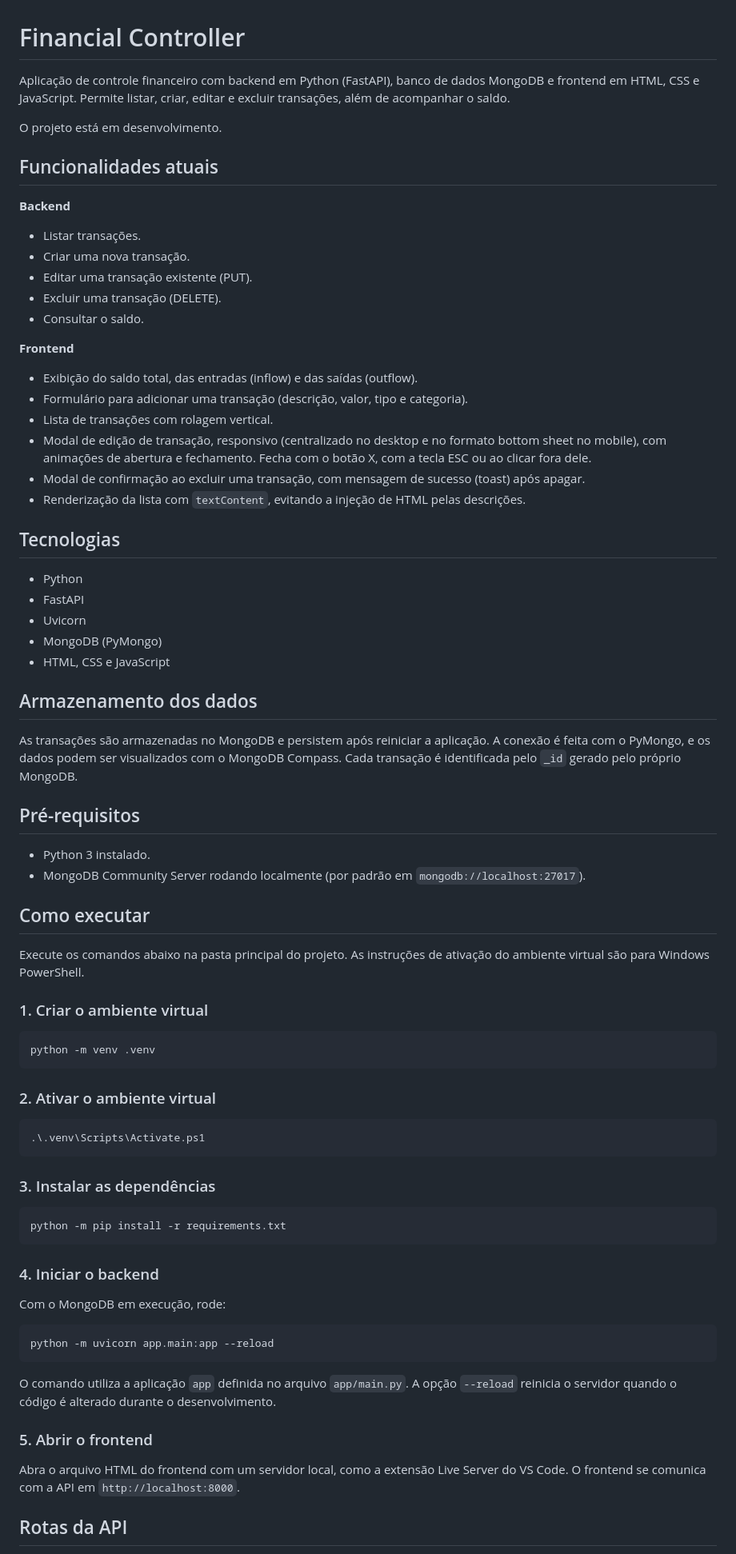
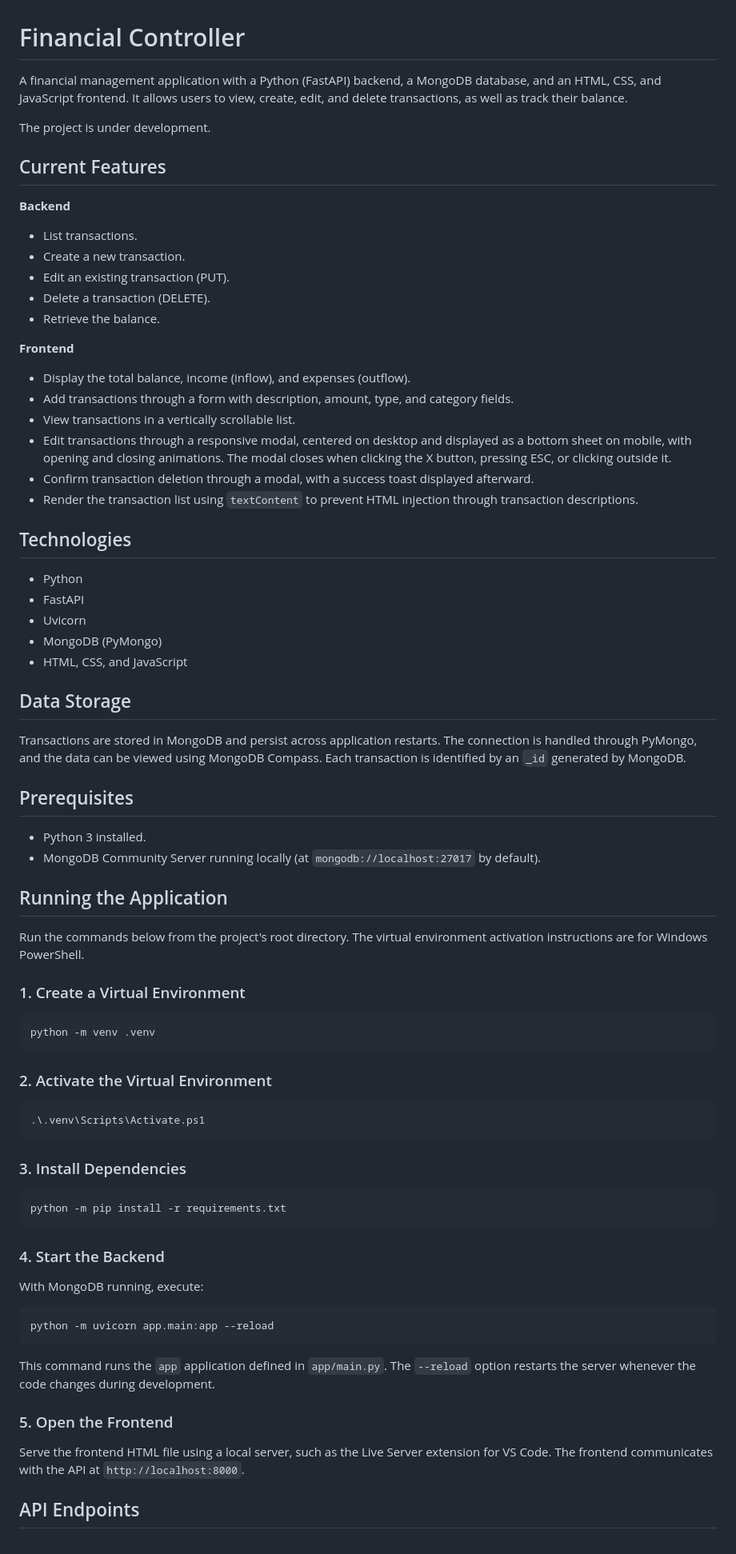
Before and after one commit to ludimilladev/financial-controller-api, a Markdown page: README.md, the part around one of its changes. Shown at 80% size. Rendered like a GitHub page.

Commit message:
docs: translate README into English

````diff
--- a/README.md
+++ b/README.md
@@ -1,80 +1,80 @@
 # Financial Controller
 
-Aplicação de controle financeiro com backend em Python (FastAPI), banco de dados MongoDB e frontend em HTML, CSS e JavaScript. Permite listar, criar, editar e excluir transações, além de acompanhar o saldo.
+A financial management application with a Python (FastAPI) backend, a MongoDB database, and an HTML, CSS, and JavaScript frontend. It allows users to view, create, edit, and delete transactions, as well as track their balance.
 
-O projeto está em desenvolvimento.
+The project is under development.
 
-## Funcionalidades atuais
+## Current Features
 
 **Backend**
 
-- Listar transações.
-- Criar uma nova transação.
-- Editar uma transação existente (PUT).
-- Excluir uma transação (DELETE).
-- Consultar o saldo.
+- List transactions.
+- Create a new transaction.
+- Edit an existing transaction (PUT).
+- Delete a transaction (DELETE).
+- Retrieve the balance.
 
 **Frontend**
 
-- Exibição do saldo total, das entradas (inflow) e das saídas (outflow).
-- Formulário para adicionar uma transação (descrição, valor, tipo e categoria).
-- Lista de transações com rolagem vertical.
-- Modal de edição de transação, responsivo (centralizado no desktop e no formato bottom sheet no mobile), com animações de abertura e fechamento. Fecha com o botão X, com a tecla ESC ou ao clicar fora dele.
-- Modal de confirmação ao excluir uma transação, com mensagem de sucesso (toast) após apagar.
-- Renderização da lista com `textContent`, evitando a injeção de HTML pelas descrições.
+- Display the total balance, income (inflow), and expenses (outflow).
+- Add transactions through a form with description, amount, type, and category fields.
+- View transactions in a vertically scrollable list.
+- Edit transactions through a responsive modal, centered on desktop and displayed as a bottom sheet on mobile, with opening and closing animations. The modal closes when clicking the X button, pressing ESC, or clicking outside it.
+- Confirm transaction deletion through a modal, with a success toast displayed afterward.
+- Render the transaction list using `textContent` to prevent HTML injection through transaction descriptions.
 
-## Tecnologias
+## Technologies
 
 - Python
 - FastAPI
 - Uvicorn
 - MongoDB (PyMongo)
-- HTML, CSS e JavaScript
+- HTML, CSS, and JavaScript
 
-## Armazenamento dos dados
+## Data Storage
 
-As transações são armazenadas no MongoDB e persistem após reiniciar a aplicação. A conexão é feita com o PyMongo, e os dados podem ser visualizados com o MongoDB Compass. Cada transação é identificada pelo `_id` gerado pelo próprio MongoDB.
+Transactions are stored in MongoDB and persist across application restarts. The connection is handled through PyMongo, and the data can be viewed using MongoDB Compass. Each transaction is identified by an `_id` generated by MongoDB.
 
-## Pré-requisitos
+## Prerequisites
 
-- Python 3 instalado.
-- MongoDB Community Server rodando localmente (por padrão em `mongodb://localhost:27017`).
+- Python 3 installed.
+- MongoDB Community Server running locally (at `mongodb://localhost:27017` by default).
 
-## Como executar
+## Running the Application
 
-Execute os comandos abaixo na pasta principal do projeto. As instruções de ativação do ambiente virtual são para Windows PowerShell.
+Run the commands below from the project's root directory. The virtual environment activation instructions are for Windows PowerShell.
 
-### 1. Criar o ambiente virtual
+### 1. Create a Virtual Environment
 
 ```powershell
 python -m venv .venv
 ```
 
-### 2. Ativar o ambiente virtual
+### 2. Activate the Virtual Environment
 
 ```powershell
 .\.venv\Scripts\Activate.ps1
 ```
 
-### 3. Instalar as dependências
+### 3. Install Dependencies
 
 ```powershell
 python -m pip install -r requirements.txt
 ```
 
-### 4. Iniciar o backend
+### 4. Start the Backend
 
-Com o MongoDB em execução, rode:
+With MongoDB running, execute:
 
 ```powershell
 python -m uvicorn app.main:app --reload
 ```
 
-O comando utiliza a aplicação `app` definida no arquivo `app/main.py`. A opção `--reload` reinicia o servidor quando o código é alterado durante o desenvolvimento.
+This command runs the `app` application defined in `app/main.py`. The `--reload` option restarts the server whenever the code changes during development.
 
-### 5. Abrir o frontend
+### 5. Open the Frontend
 
-Abra o arquivo HTML do frontend com um servidor local, como a extensão Live Server do VS Code. O frontend se comunica com a API em `http://localhost:8000`.
+Serve the frontend HTML file using a local server, such as the Live Server extension for VS Code. The frontend communicates with the API at `http://localhost:8000`.
 
-## Rotas da API
+## API Endpoints
 
````
Also changed, not shown: other parts of README.md (+22 -22 lines).
